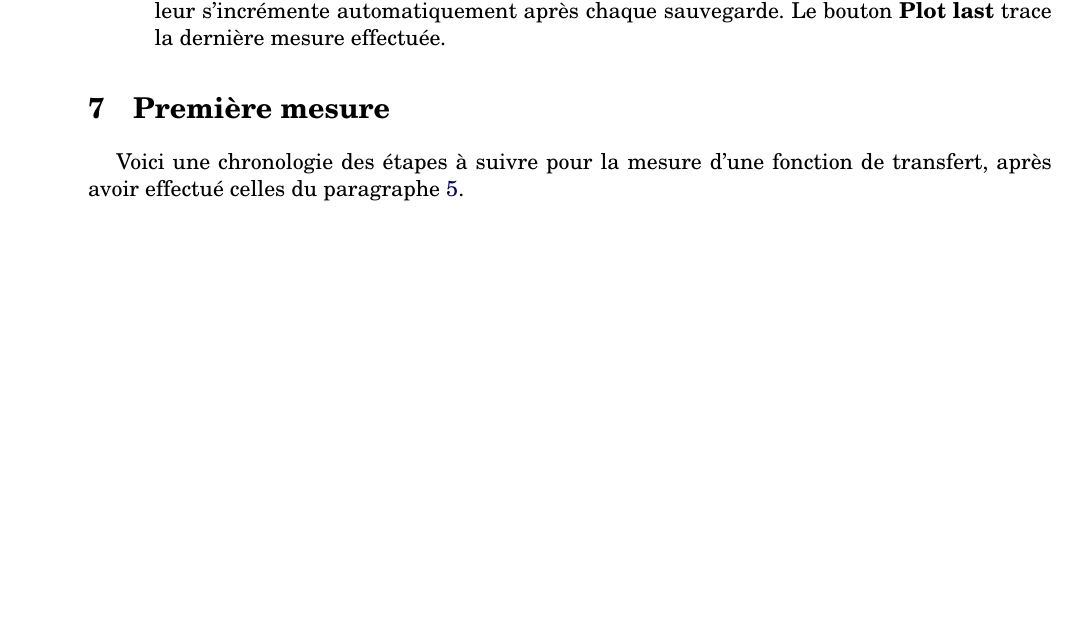
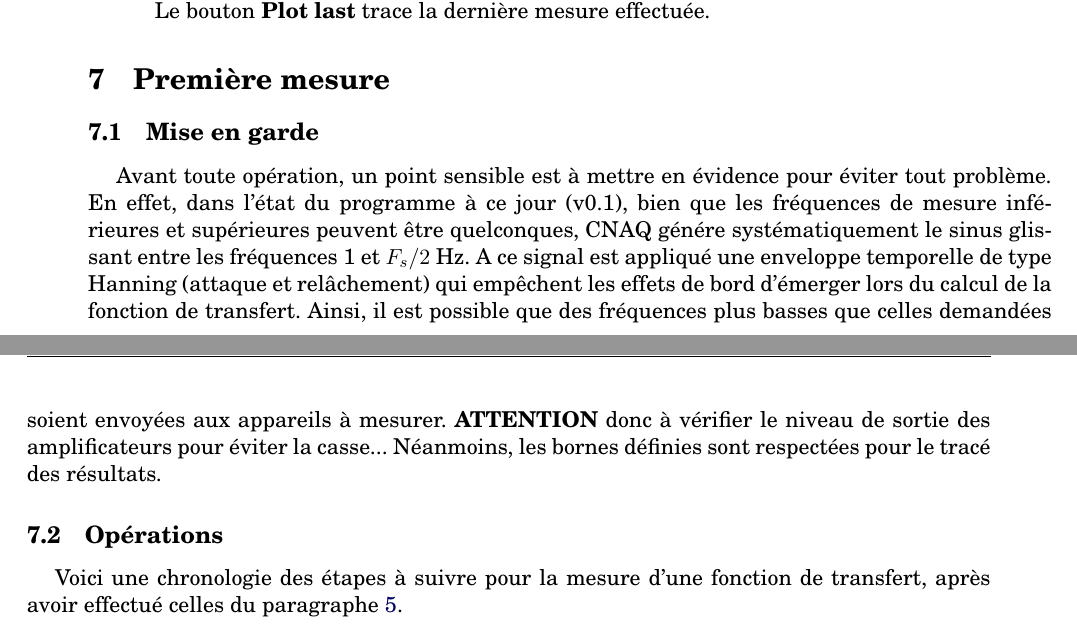
Before and after one commit to yomguy/CNAQ, a LaTeX document (doc/latex/Manuel_CNAQ.tex): part of page 5 of 8 before the commit and two parts of pages 5 and 6 of 8 after it, the two joined at a grey line, cut so that both start at the same text, the shorter picture padded with empty space. Compiled offline with pdfLaTeX; the source files are stored in an older character set and shown here as Unicode; a LaTeX package or settings file that is missing is left out.

Commit message:
Add warning to doc for 1 Hz
git-svn-id: http://svn.parisson.org/svn/CNAQ/trunk@114 5fc3e0e6-29bc-4d03-b52b-c088cb822bde

```diff
--- a/doc/latex/Manuel_CNAQ.tex
+++ b/doc/latex/Manuel_CNAQ.tex
@@ -155,13 +155,17 @@ L'interface graphique de CNAQ comporte 6 blocs principaux dont voici les descrip
  \item[Mesure :] les fonctions de mesure de fonctions de transfert selon la méthode de Farina.\\
 	Les valeurs des bornes fréquentielles pour la génération du chirp ainsi que sa durée sont issues de celles du bloc Générateur.\\
 	Le bouton \textbf{TRIG} lance la mesure et affiche les résultats temporels (réponse temporelle et réponse impulsionnelle) et fréquentiels (module et phase) dans de nouvelles fenêtres pour chaque voie.\\
-	Le bouton \textbf{Sauver} sauvegarde l'ensemble des paramètres de la fenêtre, le signal émis ainsi que tous les signaux temporels mesurés dans un fichier de type MAT dans le dossier de travail. Le nom de ce fichier comporte le nom du groupe et l'\textbf{ID} de la mesure. Cette valeur s'incrémente automatiquement après chaque sauvegarde.
+	Le bouton \textbf{Sauver} sauvegarde l'ensemble des paramètres de la fenêtre, le signal émis ainsi que tous les signaux temporels mesurés dans un fichier de type MAT dans le dossier de travail. Le nom de ce fichier comporte le nom du groupe et l'\textbf{ID} de la mesure. Cette valeur s'incrémente automatiquement après chaque sauvegarde.\\
 	Le bouton \textbf{Plot last} trace la dernière mesure effectuée.
 \end{description}
 
 
 \section{Première mesure}
 
+\subsection{Mise en garde}
+Avant toute opération, un point sensible est à mettre en évidence pour éviter tout problème. En effet, dans l'état du programme à ce jour (v0.1), bien que les fréquences de mesure inférieures et supérieures peuvent être quelconques, CNAQ génére systématiquement le sinus glissant entre les fréquences 1 et $F_s/2$ Hz. A ce signal est appliqué une enveloppe temporelle de type Hanning (attaque et relâchement) qui empêchent les effets de bord d'émerger lors du calcul de la fonction de transfert. Ainsi, il est possible que des fréquences plus basses que celles demandées soient envoyées aux appareils à mesurer. \textbf{ATTENTION} donc à vérifier le niveau de sortie des amplificateurs pour éviter la casse... Néanmoins, les bornes définies sont respectées pour le tracé des résultats.
+
+\subsection{Opérations}
 Voici une chronologie des étapes à suivre pour la mesure d'une fonction de transfert, après avoir effectué celles du paragraphe \ref{lancement}.
 
 \begin{enumerate}
```
Also changed, not shown: doc/latex/Manuel_CNAQ.pdf.
